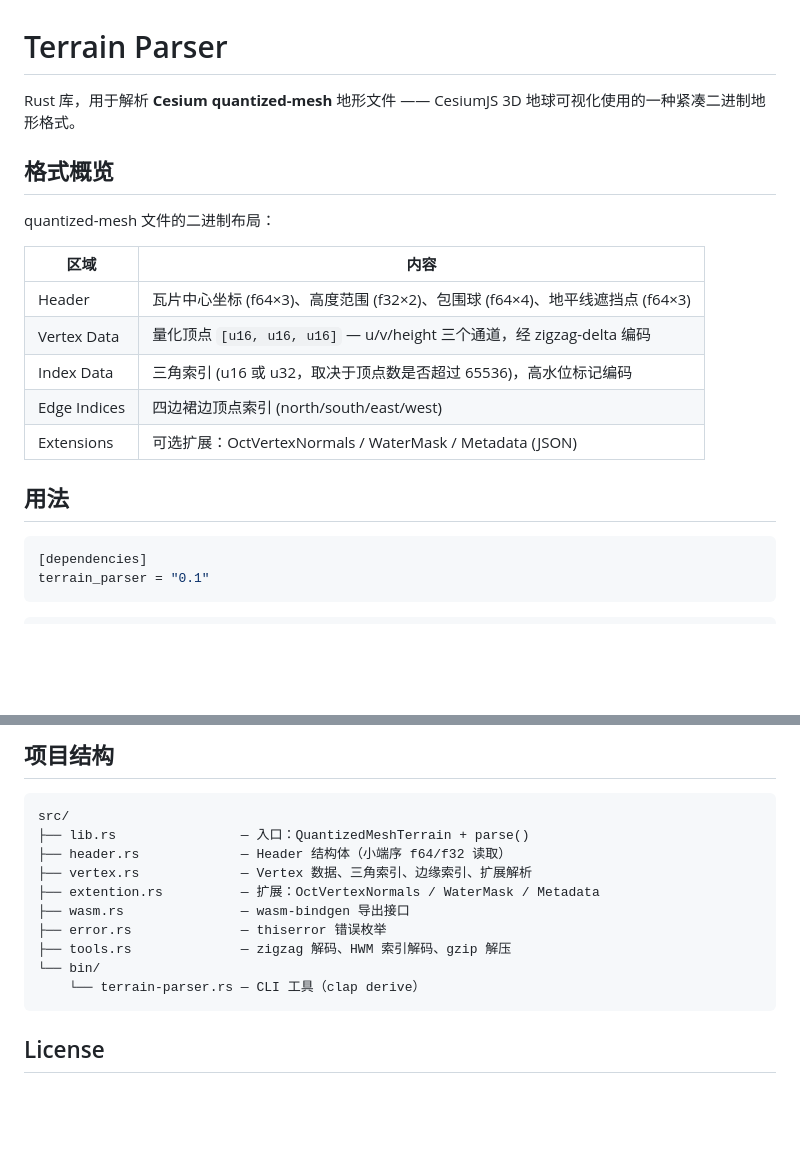
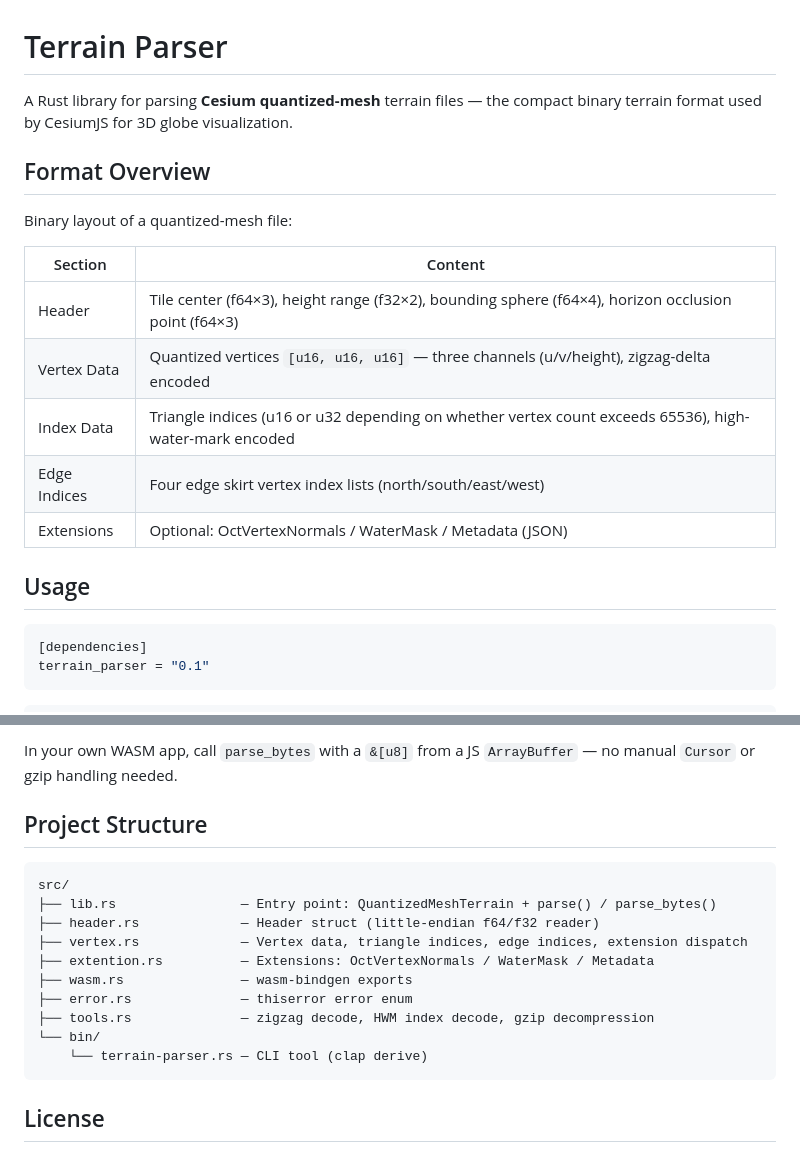
Before and after one commit to ruierzhao/terrain_parser, a Markdown page: README.md, 2 parts joined by grey strips. Rendered like a GitHub page; blank space fills up the shorter version.

````diff
--- a/README.md
+++ b/README.md
@@ -1,20 +1,20 @@
 # Terrain Parser
 
-Rust 库，用于解析 **Cesium quantized-mesh** 地形文件 —— CesiumJS 3D 地球可视化使用的一种紧凑二进制地形格式。
+A Rust library for parsing **Cesium quantized-mesh** terrain files — the compact binary terrain format used by CesiumJS for 3D globe visualization.
 
-## 格式概览
+## Format Overview
 
-quantized-mesh 文件的二进制布局：
+Binary layout of a quantized-mesh file:
 
-| 区域 | 内容 |
+| Section | Content |
 |---|---|
-| Header | 瓦片中心坐标 (f64×3)、高度范围 (f32×2)、包围球 (f64×4)、地平线遮挡点 (f64×3) |
-| Vertex Data | 量化顶点 `[u16, u16, u16]` — u/v/height 三个通道，经 zigzag-delta 编码 |
-| Index Data | 三角索引 (u16 或 u32，取决于顶点数是否超过 65536)，高水位标记编码 |
-| Edge Indices | 四边裙边顶点索引 (north/south/east/west) |
-| Extensions | 可选扩展：OctVertexNormals / WaterMask / Metadata (JSON) |
+| Header | Tile center (f64×3), height range (f32×2), bounding sphere (f64×4), horizon occlusion point (f64×3) |
+| Vertex Data | Quantized vertices `[u16, u16, u16]` — three channels (u/v/height), zigzag-delta encoded |
+| Index Data | Triangle indices (u16 or u32 depending on whether vertex count exceeds 65536), high-water-mark encoded |
+| Edge Indices | Four edge skirt vertex index lists (north/south/east/west) |
+| Extensions | Optional: OctVertexNormals / WaterMask / Metadata (JSON) |
 
-## 用法
+## Usage
 
 ```toml
 [dependencies]
@@ -107,17 +115,19 @@ python -m http.server 8000
 
-## 项目结构
+In your own WASM app, call `parse_bytes` with a `&[u8]` from a JS `ArrayBuffer` — no manual `Cursor` or gzip handling needed.
+
+## Project Structure
 
 ```
 src/
-├── lib.rs                — 入口：QuantizedMeshTerrain + parse()
-├── header.rs             — Header 结构体（小端序 f64/f32 读取）
-├── vertex.rs             — Vertex 数据、三角索引、边缘索引、扩展解析
-├── extention.rs          — 扩展：OctVertexNormals / WaterMask / Metadata
-├── wasm.rs               — wasm-bindgen 导出接口
-├── error.rs              — thiserror 错误枚举
-├── tools.rs              — zigzag 解码、HWM 索引解码、gzip 解压
+├── lib.rs                — Entry point: QuantizedMeshTerrain + parse() / parse_bytes()
+├── header.rs             — Header struct (little-endian f64/f32 reader)
+├── vertex.rs             — Vertex data, triangle indices, edge indices, extension dispatch
+├── extention.rs          — Extensions: OctVertexNormals / WaterMask / Metadata
+├── wasm.rs               — wasm-bindgen exports
+├── error.rs              — thiserror error enum
+├── tools.rs              — zigzag decode, HWM index decode, gzip decompression
 └── bin/
-    └── terrain-parser.rs — CLI 工具（clap derive）
+    └── terrain-parser.rs — CLI tool (clap derive)
 ```
 
 ## License
````
Also changed, not shown: other parts of README.md (+46 -38 lines), README_CN.md (added, +130 -0 lines).
